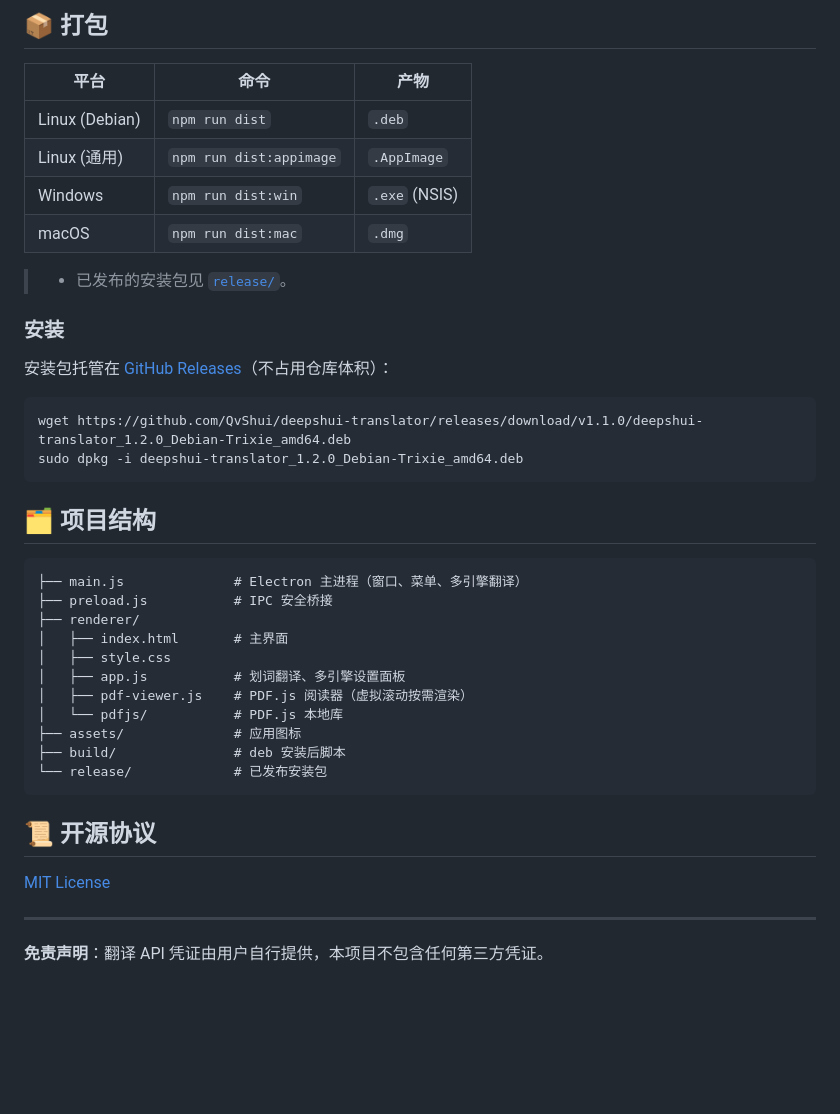
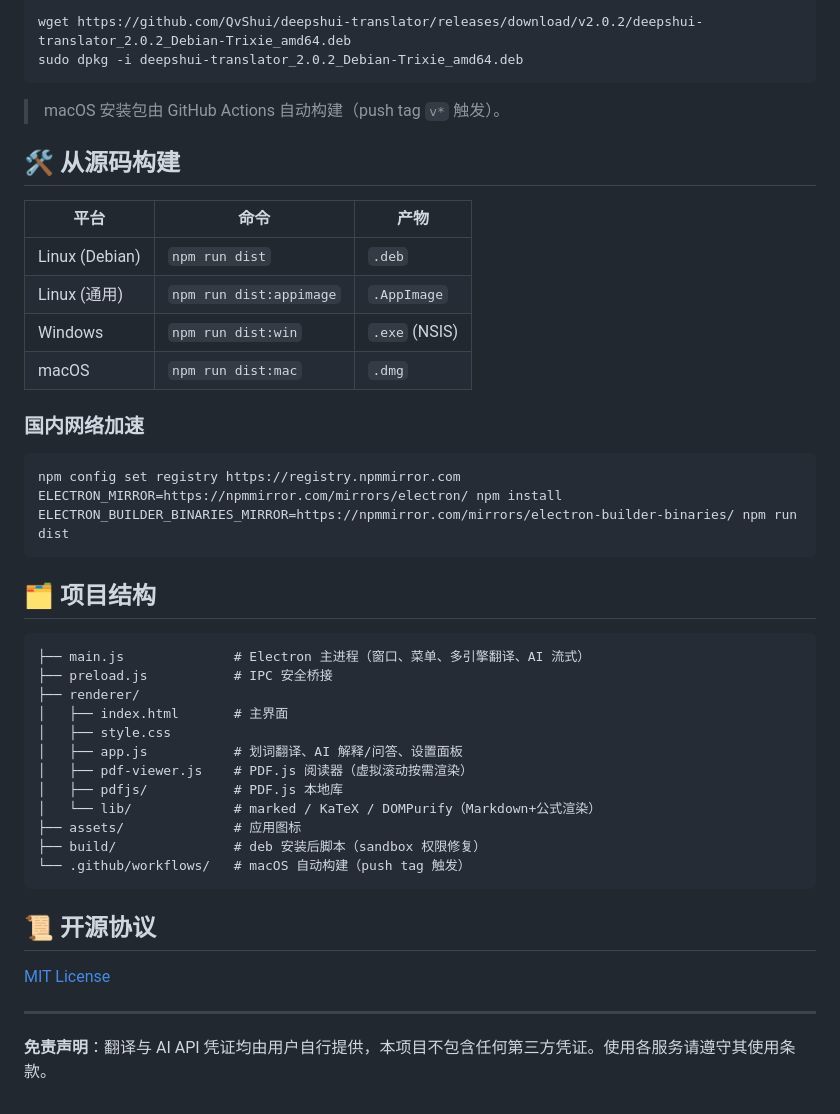
Before and after one commit to QvShui/deepshui-translator, a Markdown page: README.md, the part around one of its changes. Rendered like a GitHub page; blank space fills up the shorter version.

````diff
--- a/README.md
+++ b/README.md
@@ -50,5 +65,12 @@ npm start
 
-## 📦 打包
+```bash
+wget https://github.com/QvShui/deepshui-translator/releases/download/v2.0.2/deepshui-translator_2.0.2_Debian-Trixie_amd64.deb
+sudo dpkg -i deepshui-translator_2.0.2_Debian-Trixie_amd64.deb
+```
+
+> macOS 安装包由 GitHub Actions 自动构建（push tag `v*` 触发）。
+
+## 🛠️ 从源码构建
 
 | 平台 | 命令 | 产物 |
 |---|---|---|
@@ -57,31 +79,29 @@ npm start
 | Windows | `npm run dist:win` | `.exe` (NSIS) |
 | macOS | `npm run dist:mac` | `.dmg` |
 
-> - 已发布的安装包见 [`release/`](./release)。
-
-### 安装
-
-安装包托管在 [GitHub Releases](https://github.com/QvShui/deepshui-translator/releases)（不占用仓库体积）：
+### 国内网络加速
 
 ```bash
-wget https://github.com/QvShui/deepshui-translator/releases/download/v1.1.0/deepshui-translator_1.2.0_Debian-Trixie_amd64.deb
-sudo dpkg -i deepshui-translator_1.2.0_Debian-Trixie_amd64.deb
+npm config set registry https://registry.npmmirror.com
+ELECTRON_MIRROR=https://npmmirror.com/mirrors/electron/ npm install
+ELECTRON_BUILDER_BINARIES_MIRROR=https://npmmirror.com/mirrors/electron-builder-binaries/ npm run dist
 ```
 
 ## 🗂️ 项目结构
 
 ```
-├── main.js              # Electron 主进程（窗口、菜单、多引擎翻译）
+├── main.js              # Electron 主进程（窗口、菜单、多引擎翻译、AI 流式）
 ├── preload.js           # IPC 安全桥接
 ├── renderer/
 │   ├── index.html       # 主界面
 │   ├── style.css
-│   ├── app.js           # 划词翻译、多引擎设置面板
+│   ├── app.js           # 划词翻译、AI 解释/问答、设置面板
 │   ├── pdf-viewer.js    # PDF.js 阅读器（虚拟滚动按需渲染）
-│   └── pdfjs/           # PDF.js 本地库
+│   ├── pdfjs/           # PDF.js 本地库
+│   └── lib/             # marked / KaTeX / DOMPurify（Markdown+公式渲染）
 ├── assets/              # 应用图标
-├── build/               # deb 安装后脚本
-└── release/             # 已发布安装包
+├── build/               # deb 安装后脚本（sandbox 权限修复）
+└── .github/workflows/   # macOS 自动构建（push tag 触发）
 ```
 
 ## 📜 开源协议
@@ -90,4 +110,4 @@ sudo dpkg -i deepshui-translator_1.2.0_Debian-Trixie_amd64.deb
 
 ---
 
-**免责声明**：翻译 API 凭证由用户自行提供，本项目不包含任何第三方凭证。
+**免责声明**：翻译与 AI API 凭证均由用户自行提供，本项目不包含任何第三方凭证。使用各服务请遵守其使用条款。
````
Also changed, not shown: other parts of README.md (+37 -22 lines).
